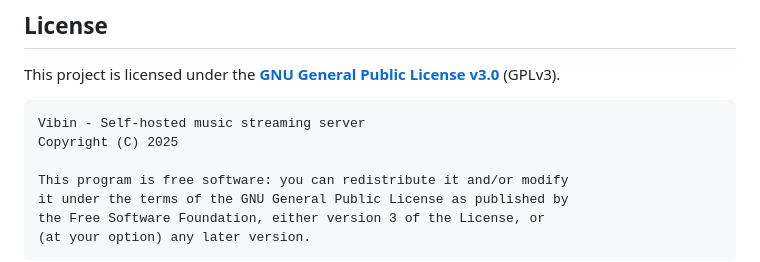
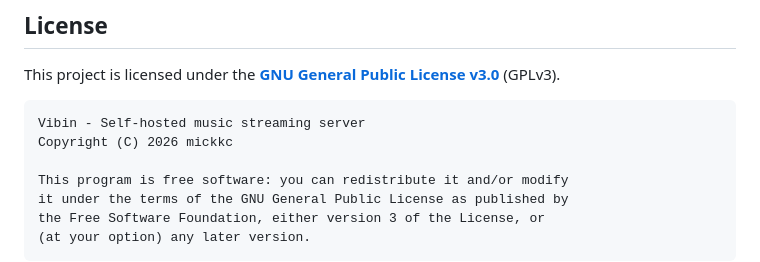
Before and after one commit to mickkc/vibin-app, a Markdown page: README.md, the part around the change. Drawn GitHub-style.

Commit message:
doc #17: update license date, add name

````diff
--- a/README.md
+++ b/README.md
@@ -163,7 +163,7 @@ This project is licensed under the **[GNU General Public License v3.0](LICENSE)*
 
 ```
 Vibin - Self-hosted music streaming server
-Copyright (C) 2025
+Copyright (C) 2026 mickkc
 
 This program is free software: you can redistribute it and/or modify
 it under the terms of the GNU General Public License as published by
````
